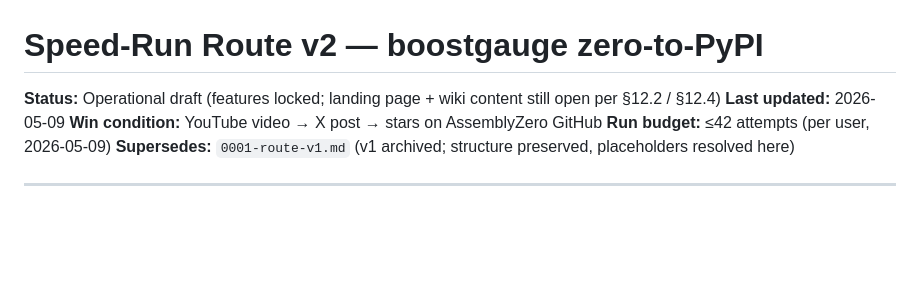
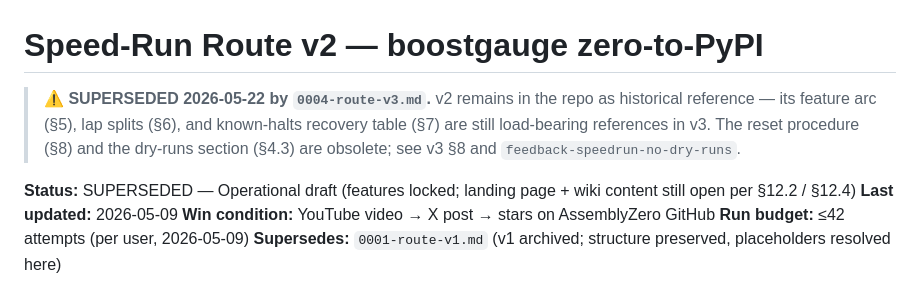
Before and after one commit to martymcenroe/boostgauge, a Markdown page: docs/speedrun/0002-route-v2.md, the part around the change. GitHub-like rendering; blank space fills up the shorter version.

```diff
--- a/docs/speedrun/0002-route-v2.md
+++ b/docs/speedrun/0002-route-v2.md
@@ -1,6 +1,12 @@
 # Speed-Run Route v2 — boostgauge zero-to-PyPI
 
-**Status:** Operational draft (features locked; landing page + wiki content still open per §12.2 / §12.4)
+> **⚠️ SUPERSEDED 2026-05-22 by `0004-route-v3.md`.**
+> v2 remains in the repo as historical reference — its feature arc (§5),
+> lap splits (§6), and known-halts recovery table (§7) are still
+> load-bearing references in v3. The reset procedure (§8) and the
+> dry-runs section (§4.3) are obsolete; see v3 §8 and `feedback-speedrun-no-dry-runs`.
+
+**Status:** SUPERSEDED — Operational draft (features locked; landing page + wiki content still open per §12.2 / §12.4)
 **Last updated:** 2026-05-09
 **Win condition:** YouTube video → X post → stars on AssemblyZero GitHub
 **Run budget:** ≤42 attempts (per user, 2026-05-09)
```
Also changed, not shown: docs/speedrun/0004-route-v3.md (added, +256 -0 lines).
